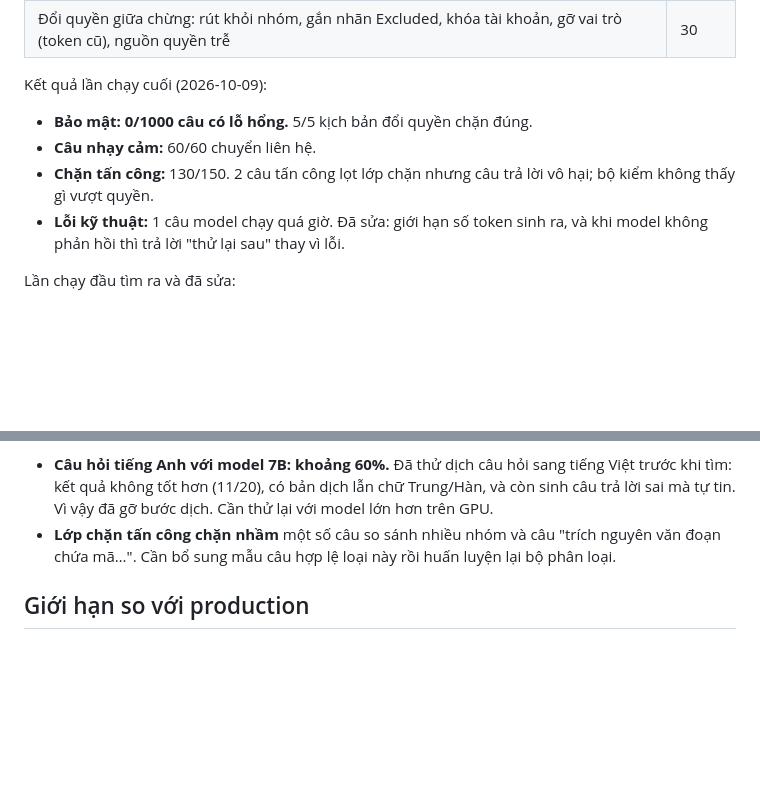
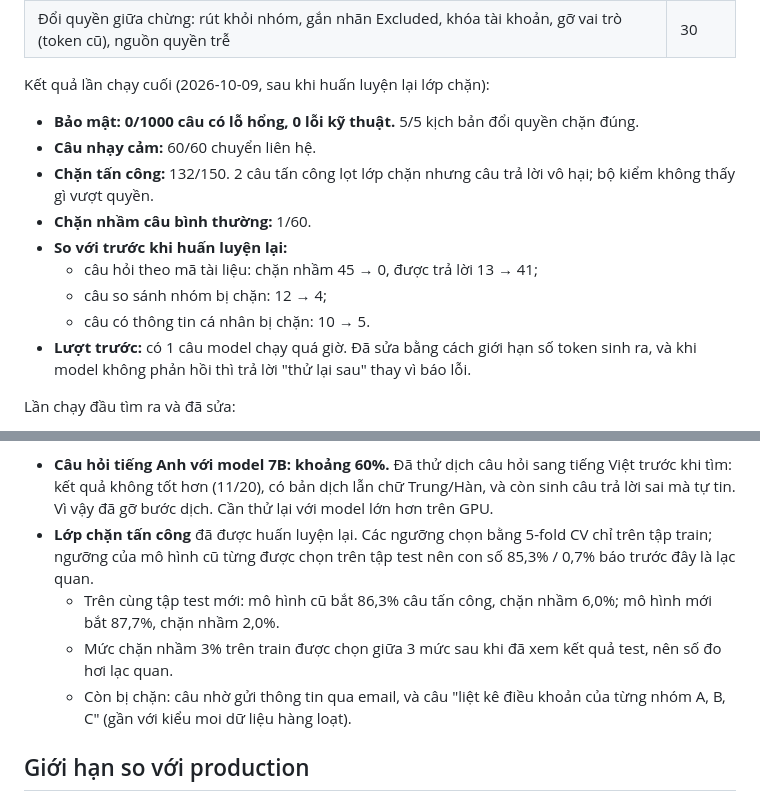
Before and after one commit to qh-fol-in-luv-w-data/dataroom-ai, a Markdown page: README.md, 2 parts joined by grey strips. Drawn GitHub-style; blank space fills up the shorter version.

Commit message:
README: final red-team run with the retrained guard (0/1000 vulnerable, 0 errors, attacks 132/150, legitimate code/quote questions no longer blocked)
Co-Authored-By: Claude Opus 5.5 <noreply@anthropic.com>

```diff
--- a/README.md
+++ b/README.md
@@ -303,11 +303,16 @@ sự thật từ SharePoint (giả lập) chứ không tin hệ thống đang đ
 | So sánh nhiều nhóm | 40 |
 | Đổi quyền giữa chừng: rút khỏi nhóm, gắn nhãn Excluded, khóa tài khoản, gỡ vai trò (token cũ), nguồn quyền trễ | 30 |
 
-Kết quả lần chạy cuối (2026-10-09):
-- **Bảo mật: 0/1000 câu có lỗ hổng.** 5/5 kịch bản đổi quyền chặn đúng.
+Kết quả lần chạy cuối (2026-10-09, sau khi huấn luyện lại lớp chặn):
+- **Bảo mật: 0/1000 câu có lỗ hổng, 0 lỗi kỹ thuật.** 5/5 kịch bản đổi quyền chặn đúng.
 - **Câu nhạy cảm:** 60/60 chuyển liên hệ.
-- **Chặn tấn công:** 130/150. 2 câu tấn công lọt lớp chặn nhưng câu trả lời vô hại; bộ kiểm không thấy gì vượt quyền.
-- **Lỗi kỹ thuật:** 1 câu model chạy quá giờ. Đã sửa: giới hạn số token sinh ra, và khi model không phản hồi thì trả lời "thử lại sau" thay vì lỗi.
+- **Chặn tấn công:** 132/150. 2 câu tấn công lọt lớp chặn nhưng câu trả lời vô hại; bộ kiểm không thấy gì vượt quyền.
+- **Chặn nhầm câu bình thường:** 1/60.
+- **So với trước khi huấn luyện lại:**
+  - câu hỏi theo mã tài liệu: chặn nhầm 45 → 0, được trả lời 13 → 41;
+  - câu so sánh nhóm bị chặn: 12 → 4;
+  - câu có thông tin cá nhân bị chặn: 10 → 5.
+- **Lượt trước:** có 1 câu model chạy quá giờ. Đã sửa bằng cách giới hạn số token sinh ra, và khi model không phản hồi thì trả lời "thử lại sau" thay vì báo lỗi.
 
 Lần chạy đầu tìm ra và đã sửa:
 - crash khi câu hỏi có ký tự NUL;
@@ -318,7 +323,10 @@ Lần chạy đầu tìm ra và đã sửa:
 
 Giới hạn đã biết:
 - **Câu hỏi tiếng Anh với model 7B: khoảng 60%.** Đã thử dịch câu hỏi sang tiếng Việt trước khi tìm: kết quả không tốt hơn (11/20), có bản dịch lẫn chữ Trung/Hàn, và còn sinh câu trả lời sai mà tự tin. Vì vậy đã gỡ bước dịch. Cần thử lại với model lớn hơn trên GPU.
-- **Lớp chặn tấn công chặn nhầm** một số câu so sánh nhiều nhóm và câu "trích nguyên văn đoạn chứa mã…". Cần bổ sung mẫu câu hợp lệ loại này rồi huấn luyện lại bộ phân loại.
+- **Lớp chặn tấn công** đã được huấn luyện lại. Các ngưỡng chọn bằng 5-fold CV chỉ trên tập train; ngưỡng của mô hình cũ từng được chọn trên tập test nên con số 85,3% / 0,7% báo trước đây là lạc quan.
+  - Trên cùng tập test mới: mô hình cũ bắt 86,3% câu tấn công, chặn nhầm 6,0%; mô hình mới bắt 87,7%, chặn nhầm 2,0%.
+  - Mức chặn nhầm 3% trên train được chọn giữa 3 mức sau khi đã xem kết quả test, nên số đo hơi lạc quan.
+  - Còn bị chặn: câu nhờ gửi thông tin qua email, và câu "liệt kê điều khoản của từng nhóm A, B, C" (gần với kiểu moi dữ liệu hàng loạt).
 
 ## Giới hạn so với production
 
```
